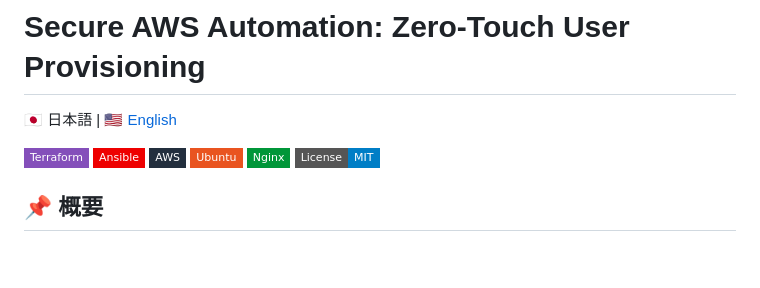
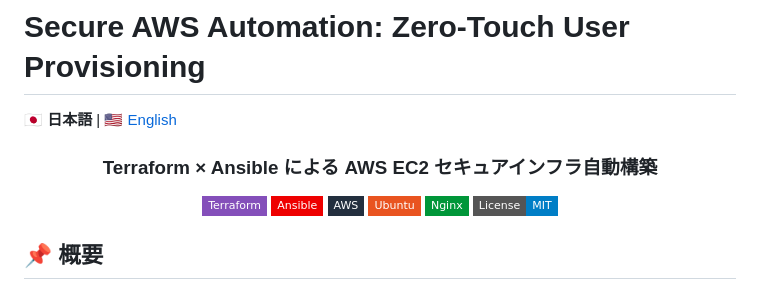
Before and after one commit to Samemaru07/aws-secure-iac, a Markdown page: README.md, the part around one of its changes. Drawn GitHub-style; badges without logos; blank space fills up the shorter version.

Commit message:
docs(README): ヘッダを変更。

```diff
--- a/README.md
+++ b/README.md
@@ -1,6 +1,10 @@
 # Secure AWS Automation: Zero-Touch User Provisioning
 
-🇯🇵 日本語 | 🇺🇸 [English](./README.en.md)
+🇯🇵 **日本語** | 🇺🇸 [English](./README.en.md)
+
+<h3 align="center">Terraform × Ansible による AWS EC2 セキュアインフラ自動構築</h3>
+
+<div align="center">
 
 ![Terraform](https://img.shields.io/badge/Terraform-844FBA?style=flat-square&logo=terraform&logoColor=white)
 ![Ansible](https://img.shields.io/badge/Ansible-EE0000?style=flat-square&logo=ansible&logoColor=white)
```
Also changed, not shown: other parts of README.md (+2 -0 lines), README.en.md (+9 -3 lines).
